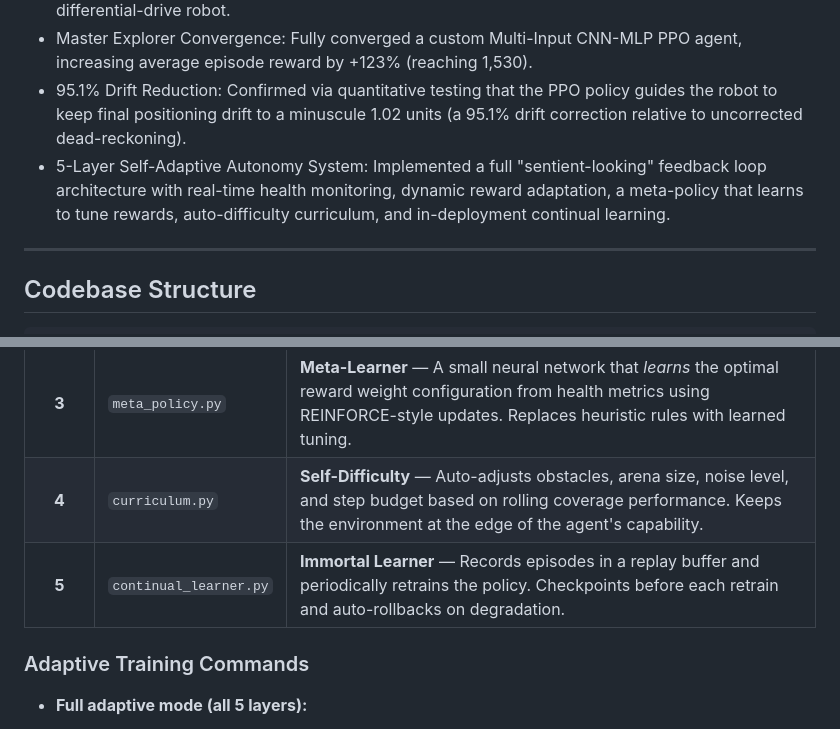
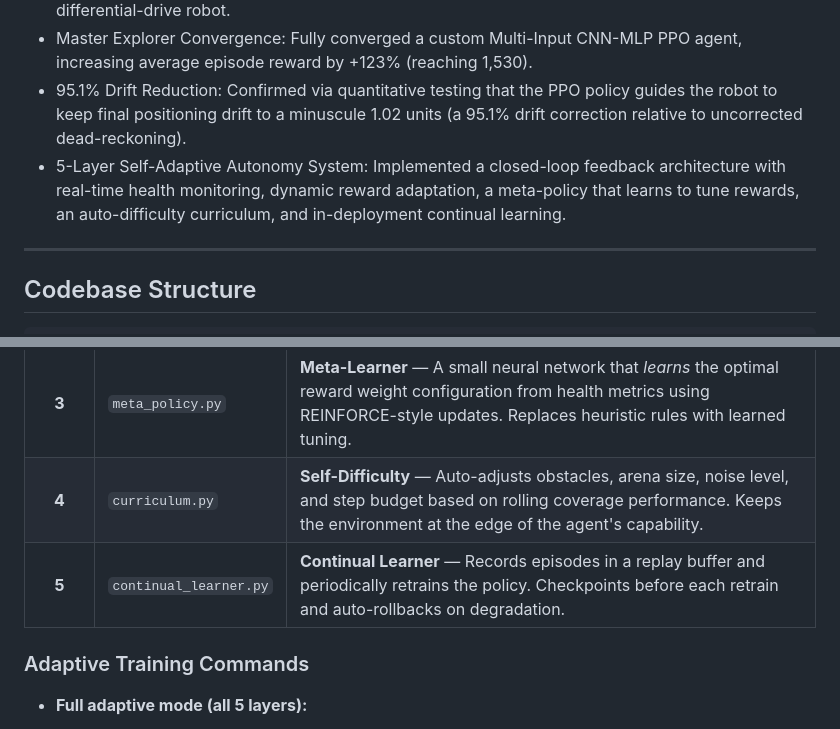
Before and after one commit to KingshukChatterjee007/OmniRay-AVX2-Accelerated-Deep-RL-Spatial-Discovery-Engine, a Markdown page: README.md, 2 parts joined by grey strips. GitHub-like rendering.

Commit message:
Refine README terminology to be strictly professional and technical

```diff
--- a/README.md
+++ b/README.md
@@ -36,7 +36,7 @@ Here is the horizontal data-flow architecture of the OmniRay Active SLAM Deep RL
 * Realistic Sim-to-Real Degradation Models: Integrated continuous kinodynamic wheel slip errors, constant yaw drifts, and non-ideal LiDAR distance noise (with random dropouts) to simulate a differential-drive robot.
 * Master Explorer Convergence: Fully converged a custom Multi-Input CNN-MLP PPO agent, increasing average episode reward by +123% (reaching 1,530).
 * 95.1% Drift Reduction: Confirmed via quantitative testing that the PPO policy guides the robot to keep final positioning drift to a minuscule 1.02 units (a 95.1% drift correction relative to uncorrected dead-reckoning).
-* 5-Layer Self-Adaptive Autonomy System: Implemented a full "sentient-looking" feedback loop architecture with real-time health monitoring, dynamic reward adaptation, a meta-policy that learns to tune rewards, auto-difficulty curriculum, and in-deployment continual learning.
+* 5-Layer Self-Adaptive Autonomy System: Implemented a closed-loop feedback architecture with real-time health monitoring, dynamic reward adaptation, a meta-policy that learns to tune rewards, an auto-difficulty curriculum, and in-deployment continual learning.
 
 ---
 
@@ -101,7 +101,7 @@ OmniRay includes a full self-adaptive autonomy architecture that makes the agent
 | **2** | `adaptive_reward.py` | **Adaptive Reward** — Dynamically modifies reward weights based on health. Stuck? Boost frontier pull 2×. Lost? Add safety penalty. Thriving? Reduce exploration and focus unknowns. |
 | **3** | `meta_policy.py` | **Meta-Learner** — A small neural network that *learns* the optimal reward weight configuration from health metrics using REINFORCE-style updates. Replaces heuristic rules with learned tuning. |
 | **4** | `curriculum.py` | **Self-Difficulty** — Auto-adjusts obstacles, arena size, noise level, and step budget based on rolling coverage performance. Keeps the environment at the edge of the agent's capability. |
-| **5** | `continual_learner.py` | **Immortal Learner** — Records episodes in a replay buffer and periodically retrains the policy. Checkpoints before each retrain and auto-rollbacks on degradation. |
+| **5** | `continual_learner.py` | **Continual Learner** — Records episodes in a replay buffer and periodically retrains the policy. Checkpoints before each retrain and auto-rollbacks on degradation. |
 
 ### Adaptive Training Commands
 
```
